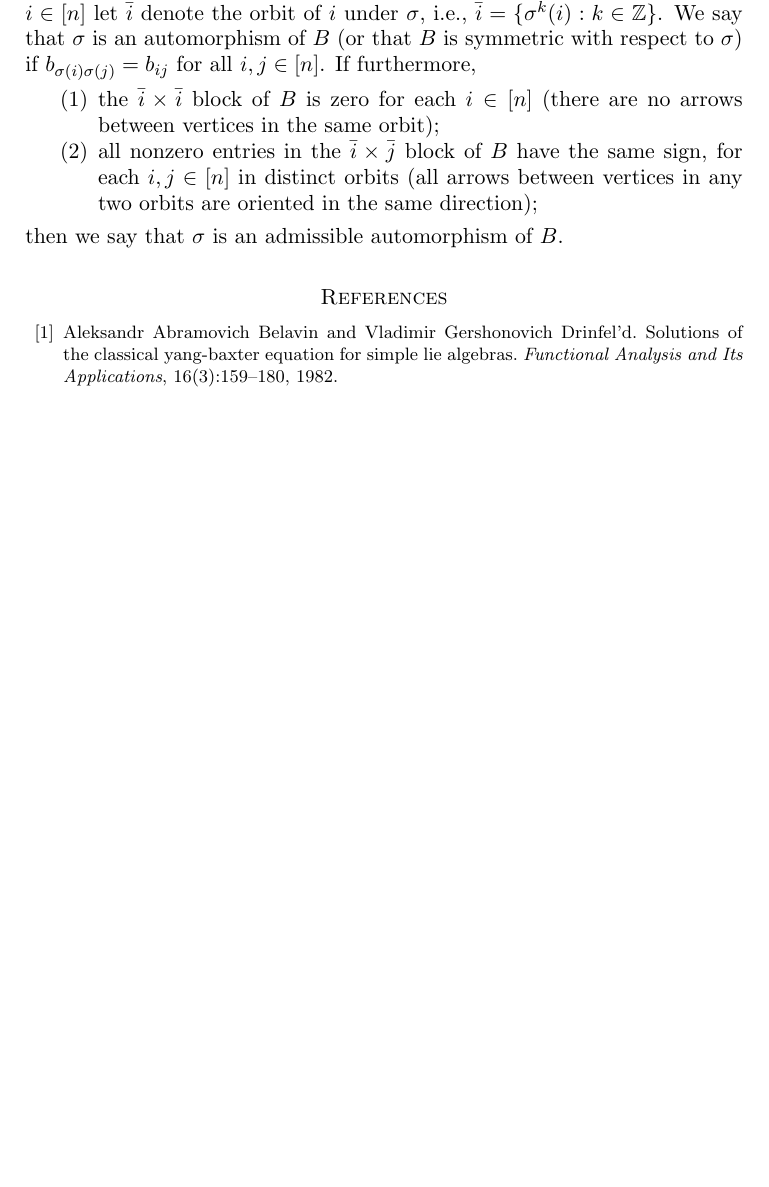
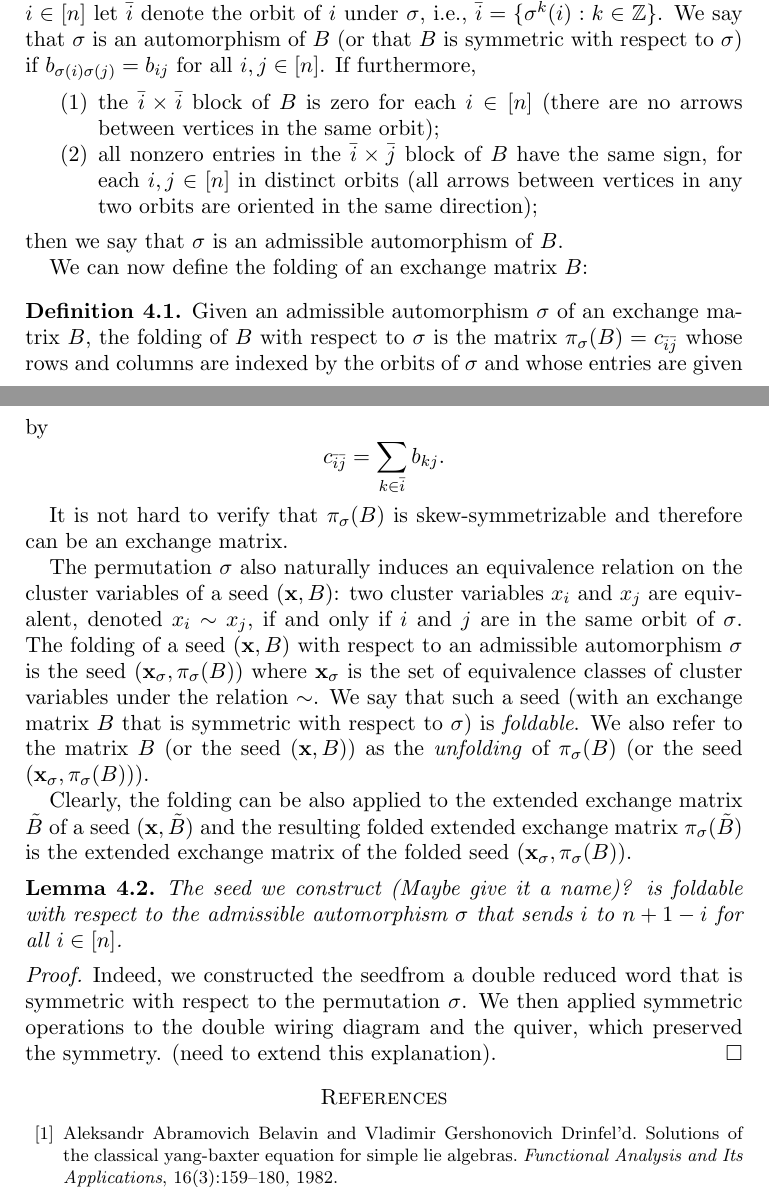
Before and after one commit to Etn40ff/poissonsp, a LaTeX paper (poissonsp.tex): part of page 10 of 11 before the commit and two parts of pages 10 and 11 of 12 after it, the two joined at a grey line, cut so that both start at the same text, the shorter picture padded with empty space. Compiled offline with pdfLaTeX.

Commit message:
Finished the definition of folding.

```diff
--- a/poissonsp.tex
+++ b/poissonsp.tex
@@ -1723,7 +1723,28 @@ If furthermore,
 \end{enumerate}
 then we say that $\sigma$ is an admissible automorphism of $B$.
 
-
+We can now define the folding of an exchange matrix $B$:
+\begin{definition}
+  Given an admissible automorphism $\sigma$ of an exchange matrix $B$, the folding of $B$ with respect to $\sigma$ is the matrix $\pi_\sigma (B)=c_{\bar{i}\bar{j}}$ whose rows and columns are indexed by the orbits of $\sigma$ and whose entries are given by
+  \[
+    c_{\bar{i}\bar{j}}=\sum_{k\in \bar{i}} b_{kj}.
+  \]
+\end{definition}
+It is not hard to verify that $\pi_\sigma(B)$ is skew-symmetrizable and therefore can be an exchange matrix.
+
+The permutation $\sigma$ also naturally induces an equivalence relation on the cluster variables of a seed $(\mathbf{x},B)$: two cluster variables $x_i$ and $x_j$ are equivalent, denoted $x_i\sim x_j$, if and only if $i$ and $j$ are in the same orbit of $\sigma$.
+The folding of a seed $(\mathbf{x},B)$ with respect to an admissible automorphism $\sigma$ is the seed $(\mathbf{x}_\sigma, \pi_\sigma(B))$ where $\mathbf{x}_\sigma$ is the set of equivalence classes of cluster variables under the relation $\sim$.
+We say that such a seed (with an exchange matrix $B$ that is symmetric with respect to $\sigma$) is \emph{foldable}. We also refer to the matrix $B$ (or the seed $(\mathbf{x},B)$) as the \emph{unfolding} of $\pi_\sigma(B)$ (or the seed $(\mathbf{x}_\sigma, \pi_\sigma(B))$).
+
+Clearly, the folding can be also applied to the extended exchange matrix $\tilde{B}$ of a seed $(\mathbf{x},\tilde{B})$ and the resulting folded extended exchange matrix $\pi_\sigma(\tilde{B})$ is the extended exchange matrix of the folded seed $(\mathbf{x}_\sigma, \pi_\sigma(B))$.
+
+\begin{lemma}
+  The seed we construct (Maybe give it a name)? is foldable with respect to the admissible automorphism $\sigma$ that sends $i$ to $n+1-i$ for all $i \in [n]$.
+\end{lemma}
+
+\begin{proof}
+  Indeed, we constructed the seedfrom a double reduced word that is symmetric with respect to the permutation $\sigma$. We then applied symmetric operations to the double wiring diagram and the quiver, which preserved the symmetry. (need to extend this explanation).
+\end{proof}
 
 
 
```
